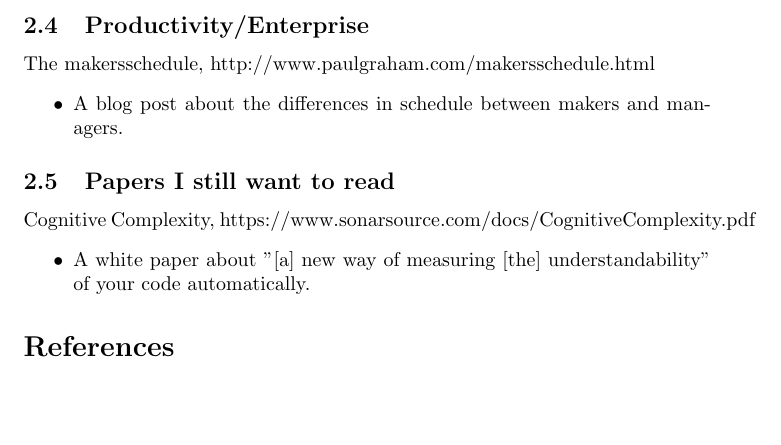
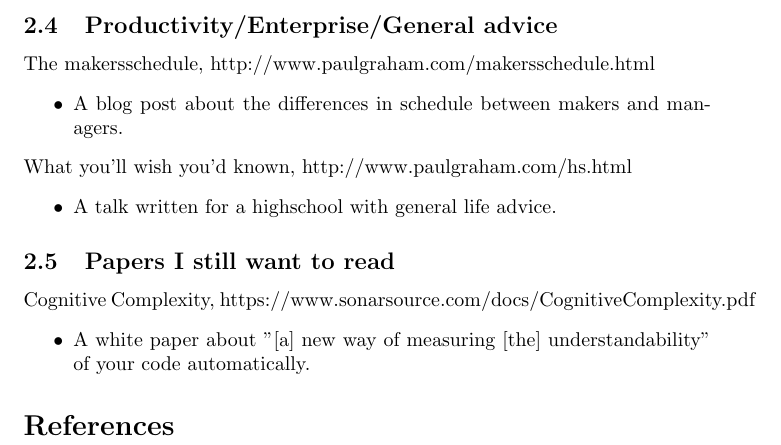
Before and after one commit to MarianZuska/interesting-articles, a LaTeX document (Articles/main.tex): part of page 2 of 2, cut at the place of the change, the shorter picture padded with empty space. Compiled offline with pdfLaTeX.

Commit message:
Update main.tex
Added Paul Graham talk

```diff
--- a/Articles/main.tex
+++ b/Articles/main.tex
@@ -43,10 +43,14 @@ Random Search for Hyper-Parameter Optimization, https://jmlr.csail.mit.edu/paper
 \item Why random search is better than grid search for finding good Hyper-Parameter configurations.
 \end{itemize}
 
-\subsection{Productivity/Enterprise}
+\subsection{Productivity/Enterprise/General advice}
 The makersschedule, http://www.paulgraham.com/makersschedule.html
 \begin{itemize}
 \item A blog post about the differences in schedule between makers and managers.
+\end{itemize}
+What you'll wish you'd known, http://www.paulgraham.com/hs.html
+\begin{itemize}
+\item A talk written for a highschool with general life advice.
 \end{itemize}
 
 \subsection{Papers I still want to read}
```
